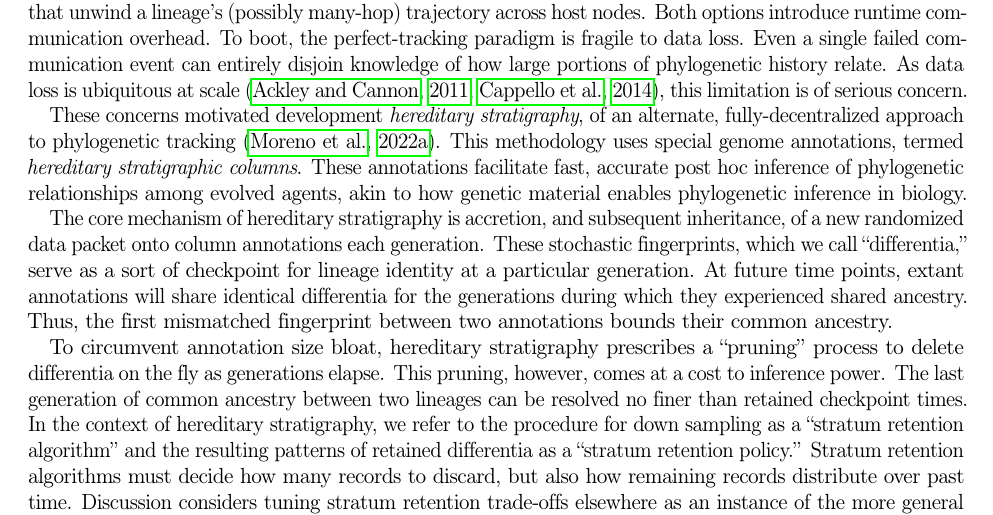
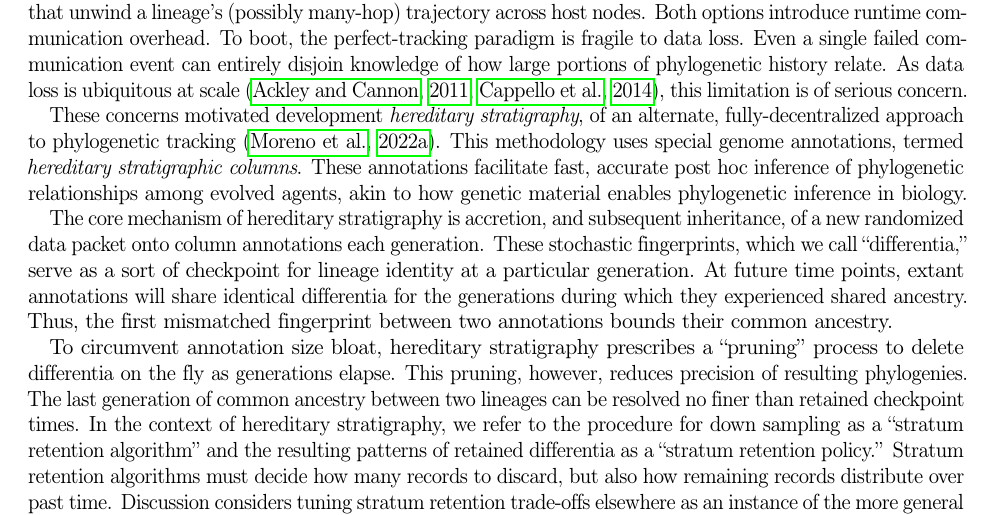
Before and after one commit to mmore500/phylotrack-algorithm-analysis, a LaTeX paper (tex/main.tex, which reads tex/text/body/introduction.tex): part of page 3 of 17, cut so that both start at the same text. Compiled offline with pdfLaTeX; a LaTeX package or settings file that is missing is left out.

Commit message:
Incorporate with counteredit

```diff
--- a/tex/text/body/introduction.tex
+++ b/tex/text/body/introduction.tex
@@ -65,7 +65,7 @@ At future time points, extant annotations will share identical differentia for t
 Thus, the first mismatched fingerprint between two annotations bounds their common ancestry.
 
 To circumvent annotation size bloat, hereditary stratigraphy prescribes a ``pruning'' process to delete differentia on the fly as generations elapse.
-This pruning, however, comes at a cost to inference power.
+This pruning, however, reduces precision of resulting phylogenies.
 The last generation of common ancestry between two lineages can be resolved no finer than retained checkpoint times.
 In the context of hereditary stratigraphy, we refer to the procedure for down sampling as a ``stratum retention algorithm'' and the resulting patterns of retained differentia as a ``stratum retention policy.''
 Stratum retention algorithms must decide how many records to discard, but also how remaining records distribute over past time.
```
